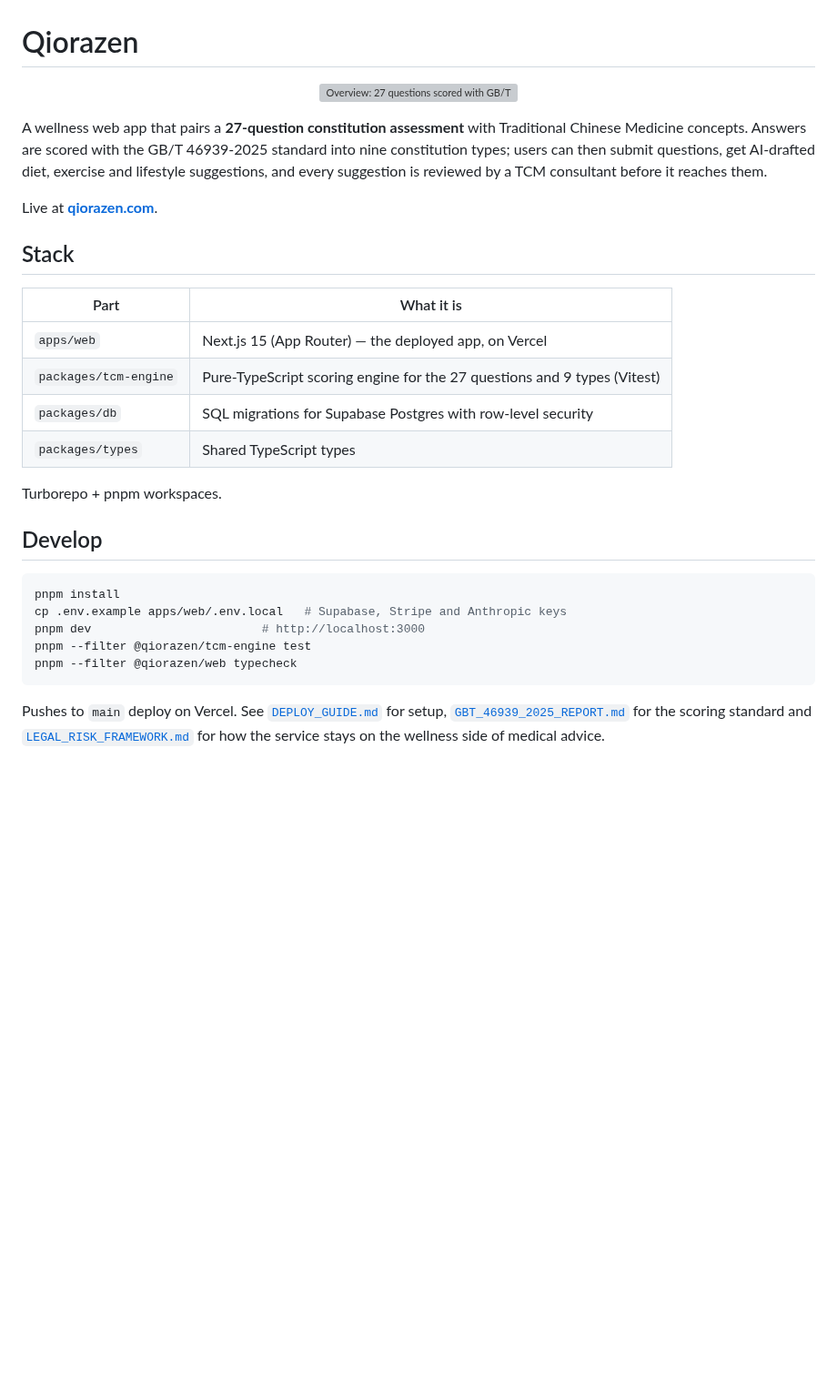
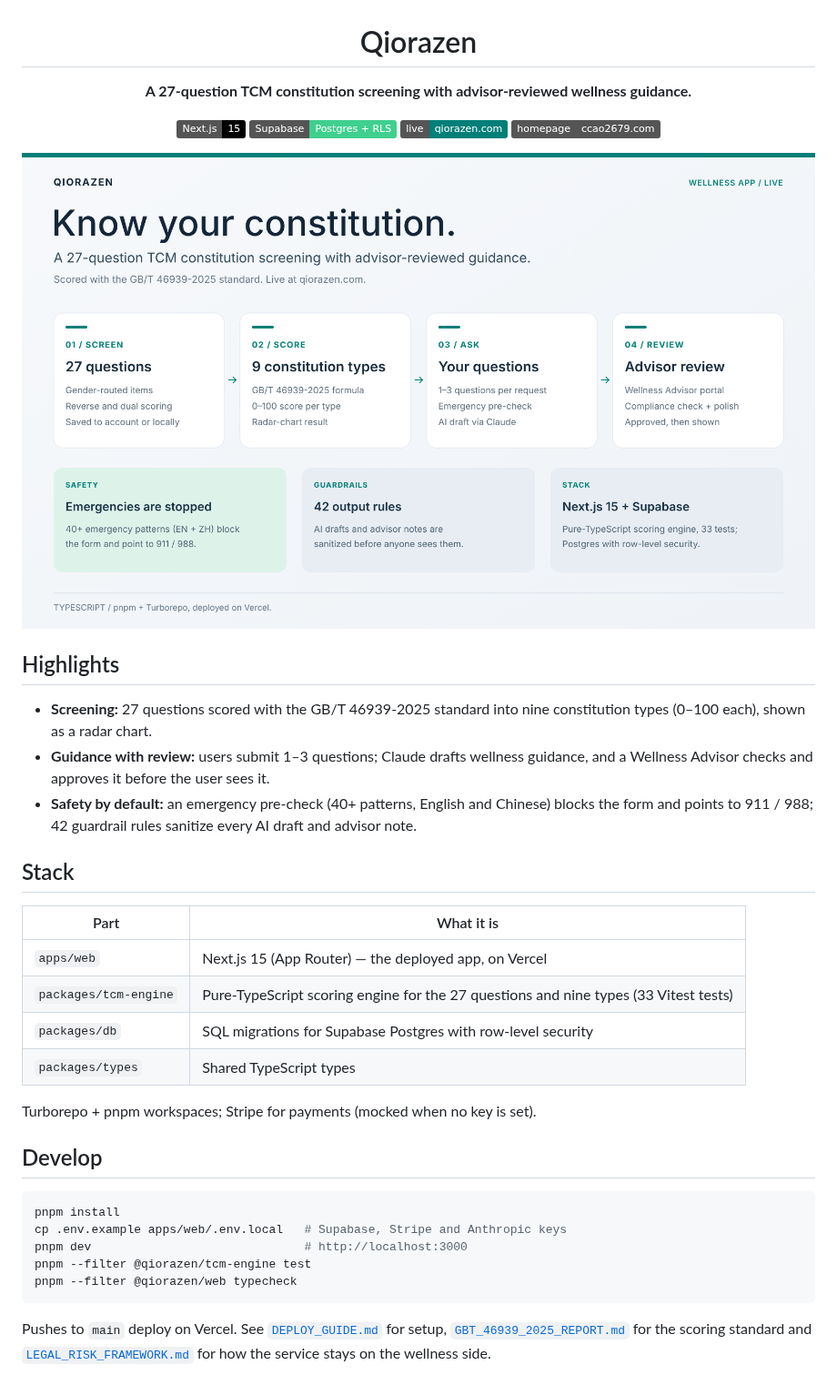
Before and after one commit to HenryVarro666/qiorazen, a Markdown page: README.md, the part around one of its changes. Shown at 91% size. Drawn GitHub-style; pictures changed too: docs/figures/overview.png (added); badges without logos; blank space fills up the shorter version; grey boxes are pictures that could not be loaded.

Commit message:
Reorganize the README around an overview poster
Centered header with badges and a showcase poster in the layout of anota's
architecture figure (docs/figures/overview.{png,svg}, drawn by tools/figs/poster.py
in the homepage repo), plus repository tidy-ups listed in the PR.

Co-Authored-By: Claude Opus 5.5 <noreply@anthropic.com>
Claude-Session: https://claude.ai/code/session_01MzoHKiRWtFVszdfzARgHpZ

````diff
--- a/README.md
+++ b/README.md
@@ -1,41 +3,43 @@
 # Qiorazen
 
-<p align="center">
-  <picture>
-    <source media="(prefers-color-scheme: dark)" srcset="docs/overview-dark.svg">
-    <img src="docs/overview-light.svg" alt="Overview: 27 questions scored with GB/T 46939-2025 into nine constitution types, AI suggestions, then TCM consultant review" width="560">
-  </picture>
-</p>
+**A 27-question TCM constitution screening with advisor-reviewed wellness guidance.**
 
-A wellness web app that pairs a **27-question constitution assessment** with Traditional Chinese
-Medicine concepts. Answers are scored with the GB/T 46939-2025 standard into nine constitution
-types; users can then submit questions, get AI-drafted diet, exercise and lifestyle suggestions,
-and every suggestion is reviewed by a TCM consultant before it reaches them.
+![Next.js](https://img.shields.io/badge/Next.js-15-000000?logo=nextdotjs&logoColor=white)
+![Supabase](https://img.shields.io/badge/Supabase-Postgres%20+%20RLS-3FCF8E?logo=supabase&logoColor=white)
+[![live](https://img.shields.io/badge/live-qiorazen.com-007F78)](https://qiorazen.com/)
+[![homepage](https://img.shields.io/badge/homepage-ccao2679.com-555555)](https://www.ccao2679.com/projects/#qiorazen)
 
-Live at **[qiorazen.com](https://qiorazen.com/)**.
+<img src="docs/figures/overview.png" alt="Overview poster: 27 questions scored with GB/T 46939-2025 into nine constitution types, questions answered by AI and reviewed by a Wellness Advisor" width="100%">
+
+</div>
+
+## Highlights
+
+- **Screening:** 27 questions scored with the GB/T 46939-2025 standard into nine constitution types (0–100 each), shown as a radar chart.
+- **Guidance with review:** users submit 1–3 questions; Claude drafts wellness guidance, and a Wellness Advisor checks and approves it before the user sees it.
+- **Safety by default:** an emergency pre-check (40+ patterns, English and Chinese) blocks the form and points to 911 / 988; 42 guardrail rules sanitize every AI draft and advisor note.
 
 ## Stack
 
 | Part | What it is |
 |---|---|
 | `apps/web` | Next.js 15 (App Router) — the deployed app, on Vercel |
-| `packages/tcm-engine` | Pure-TypeScript scoring engine for the 27 questions and 9 types (Vitest) |
+| `packages/tcm-engine` | Pure-TypeScript scoring engine for the 27 questions and nine types (33 Vitest tests) |
 | `packages/db` | SQL migrations for Supabase Postgres with row-level security |
 | `packages/types` | Shared TypeScript types |
 
-Turborepo + pnpm workspaces.
+Turborepo + pnpm workspaces; Stripe for payments (mocked when no key is set).
 
 ## Develop
 
 ```bash
 pnpm install
 cp .env.example apps/web/.env.local   # Supabase, Stripe and Anthropic keys
-pnpm dev                        # http://localhost:3000
+pnpm dev                              # http://localhost:3000
 pnpm --filter @qiorazen/tcm-engine test
 pnpm --filter @qiorazen/web typecheck
 ```
 
 Pushes to `main` deploy on Vercel. See [`DEPLOY_GUIDE.md`](DEPLOY_GUIDE.md) for setup,
 [`GBT_46939_2025_REPORT.md`](GBT_46939_2025_REPORT.md) for the scoring standard and
-[`LEGAL_RISK_FRAMEWORK.md`](LEGAL_RISK_FRAMEWORK.md) for how the service stays on the wellness side
-of medical advice.
+[`LEGAL_RISK_FRAMEWORK.md`](LEGAL_RISK_FRAMEWORK.md) for how the service stays on the wellness side.
````
Also changed, not shown: other parts of README.md (+2 -0 lines), 3 other files.
